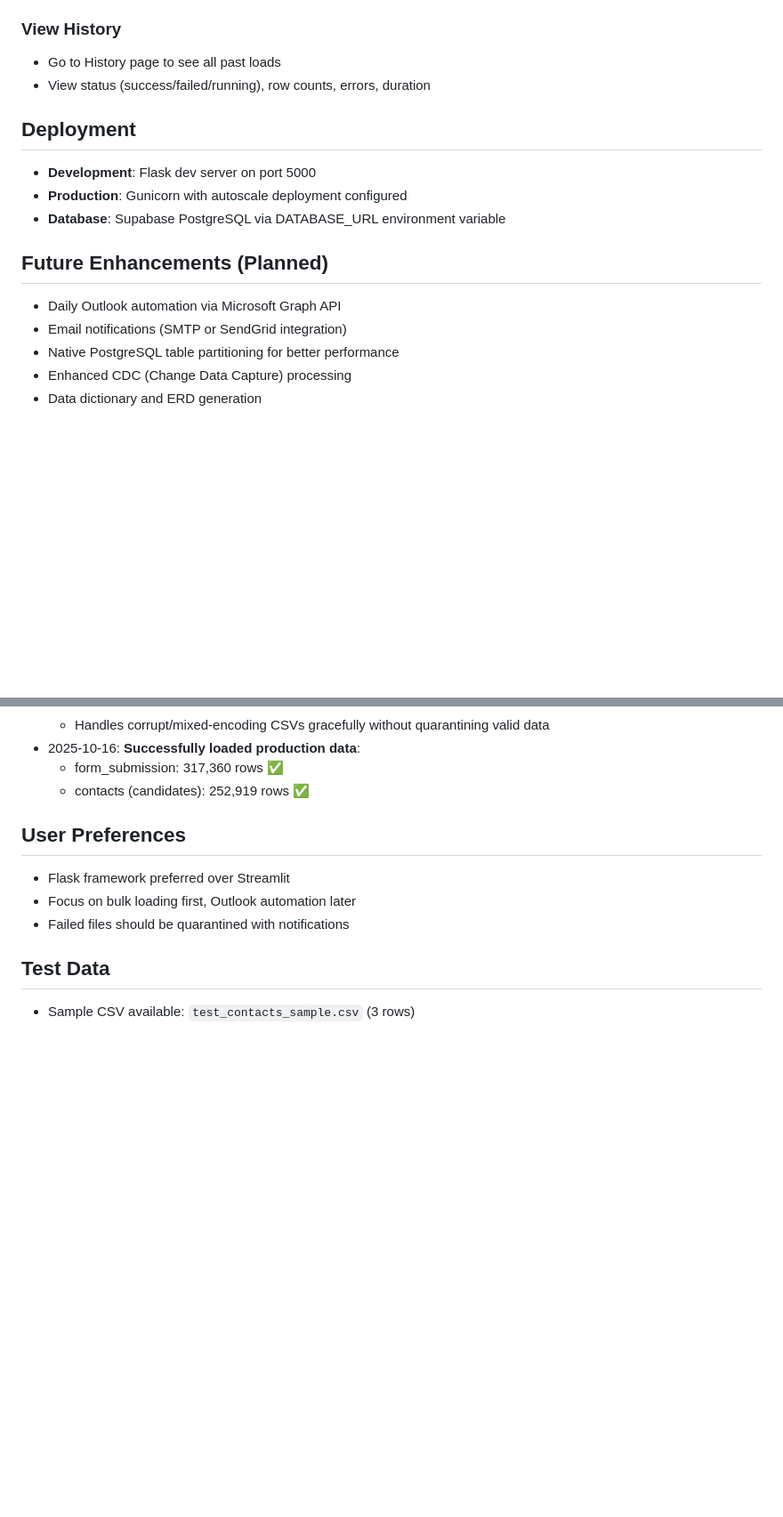
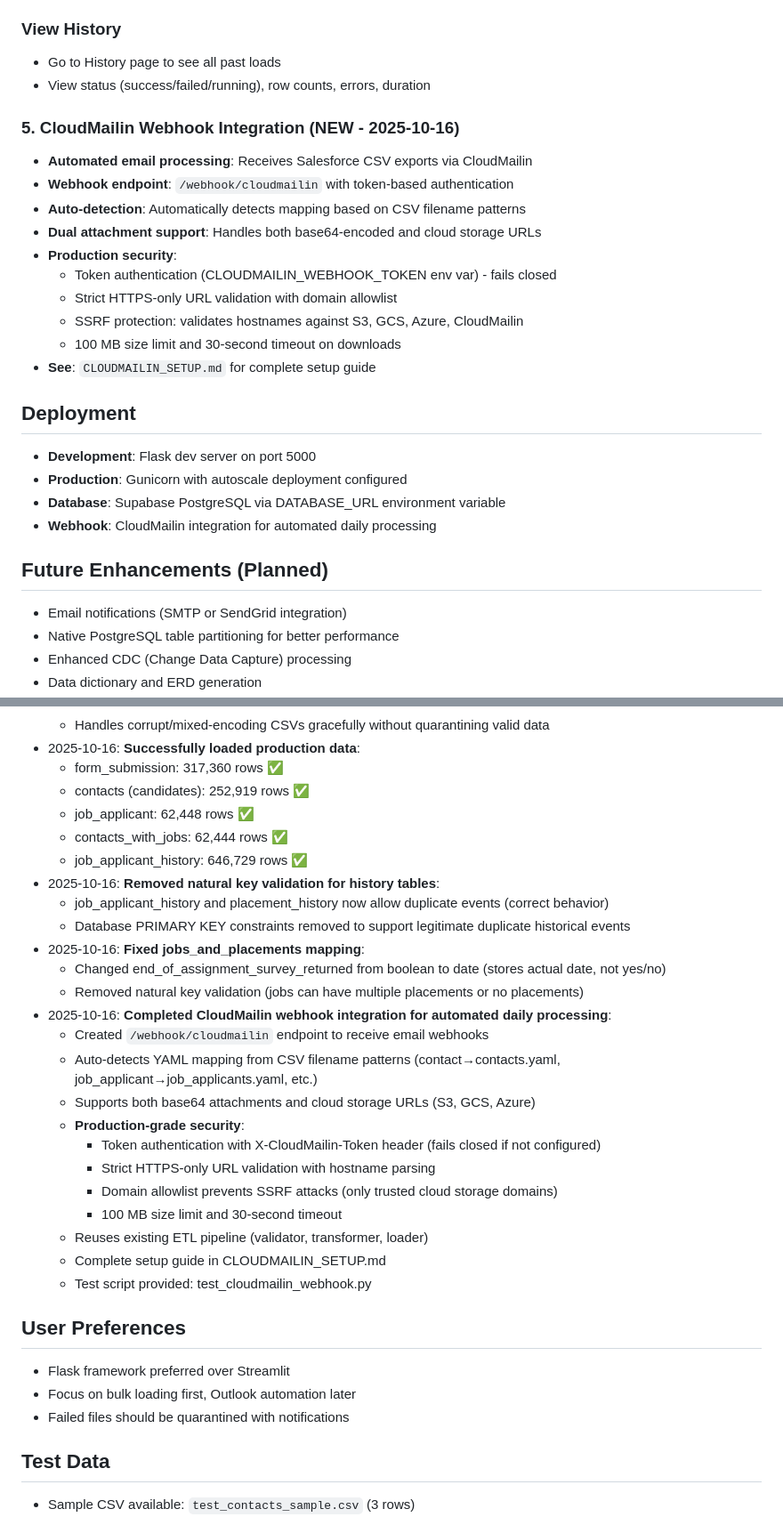
Before and after one commit to dojha-medpro/sf_to_supabase, a Markdown page: replit.md, 2 parts joined by grey strips. Shown at 89% size. Rendered like a GitHub page; blank space fills up the shorter version.

Commit message:
Add automated daily data processing via email webhooks
Integrate CloudMailin webhook for automated daily processing of Salesforce CSV exports to Supabase, enhancing the ETL pipeline with token authentication and security measures.

Replit-Commit-Author: Agent
Replit-Commit-Session-Id: e5fa982f-40bd-4835-82e9-0511078af15d
Replit-Commit-Checkpoint-Type: full_checkpoint
Replit-Commit-Screenshot-Url: https://storage.googleapis.com/screenshot-production-us-central1/804aaf88-3581-4efc-b552-0f6d476be423/e5fa982f-40bd-4835-82e9-0511078af15d/VthydBM

```diff
--- a/replit.md
+++ b/replit.md
@@ -70,13 +70,25 @@ ETL Data Pipeline Application (Python Flask + PostgreSQL)
 - Go to History page to see all past loads
 - View status (success/failed/running), row counts, errors, duration
 
+### 5. CloudMailin Webhook Integration (NEW - 2025-10-16)
+- **Automated email processing**: Receives Salesforce CSV exports via CloudMailin
+- **Webhook endpoint**: `/webhook/cloudmailin` with token-based authentication
+- **Auto-detection**: Automatically detects mapping based on CSV filename patterns
+- **Dual attachment support**: Handles both base64-encoded and cloud storage URLs
+- **Production security**:
+  - Token authentication (CLOUDMAILIN_WEBHOOK_TOKEN env var) - fails closed
+  - Strict HTTPS-only URL validation with domain allowlist
+  - SSRF protection: validates hostnames against S3, GCS, Azure, CloudMailin
+  - 100 MB size limit and 30-second timeout on downloads
+- **See**: `CLOUDMAILIN_SETUP.md` for complete setup guide
+
 ## Deployment
 - **Development**: Flask dev server on port 5000
 - **Production**: Gunicorn with autoscale deployment configured
 - **Database**: Supabase PostgreSQL via DATABASE_URL environment variable
+- **Webhook**: CloudMailin integration for automated daily processing
 
 ## Future Enhancements (Planned)
-- Daily Outlook automation via Microsoft Graph API
 - Email notifications (SMTP or SendGrid integration)
 - Native PostgreSQL table partitioning for better performance
 - Enhanced CDC (Change Data Capture) processing
@@ -114,6 +126,27 @@ ETL Data Pipeline Application (Python Flask + PostgreSQL)
 - 2025-10-16: **Successfully loaded production data**:
   - form_submission: 317,360 rows ✅
   - contacts (candidates): 252,919 rows ✅
+  - job_applicant: 62,448 rows ✅
+  - contacts_with_jobs: 62,444 rows ✅
+  - job_applicant_history: 646,729 rows ✅
+- 2025-10-16: **Removed natural key validation for history tables**:
+  - job_applicant_history and placement_history now allow duplicate events (correct behavior)
+  - Database PRIMARY KEY constraints removed to support legitimate duplicate historical events
+- 2025-10-16: **Fixed jobs_and_placements mapping**:
+  - Changed end_of_assignment_survey_returned from boolean to date (stores actual date, not yes/no)
+  - Removed natural key validation (jobs can have multiple placements or no placements)
+- 2025-10-16: **Completed CloudMailin webhook integration for automated daily processing**:
+  - Created `/webhook/cloudmailin` endpoint to receive email webhooks
+  - Auto-detects YAML mapping from CSV filename patterns (contact→contacts.yaml, job_applicant→job_applicants.yaml, etc.)
+  - Supports both base64 attachments and cloud storage URLs (S3, GCS, Azure)
+  - **Production-grade security**:
+    - Token authentication with X-CloudMailin-Token header (fails closed if not configured)
+    - Strict HTTPS-only URL validation with hostname parsing
+    - Domain allowlist prevents SSRF attacks (only trusted cloud storage domains)
+    - 100 MB size limit and 30-second timeout
+  - Reuses existing ETL pipeline (validator, transformer, loader)
+  - Complete setup guide in CLOUDMAILIN_SETUP.md
+  - Test script provided: test_cloudmailin_webhook.py
 
 ## User Preferences
 - Flask framework preferred over Streamlit
```
Also changed, not shown: other parts of replit.md (+1 -1 lines).
